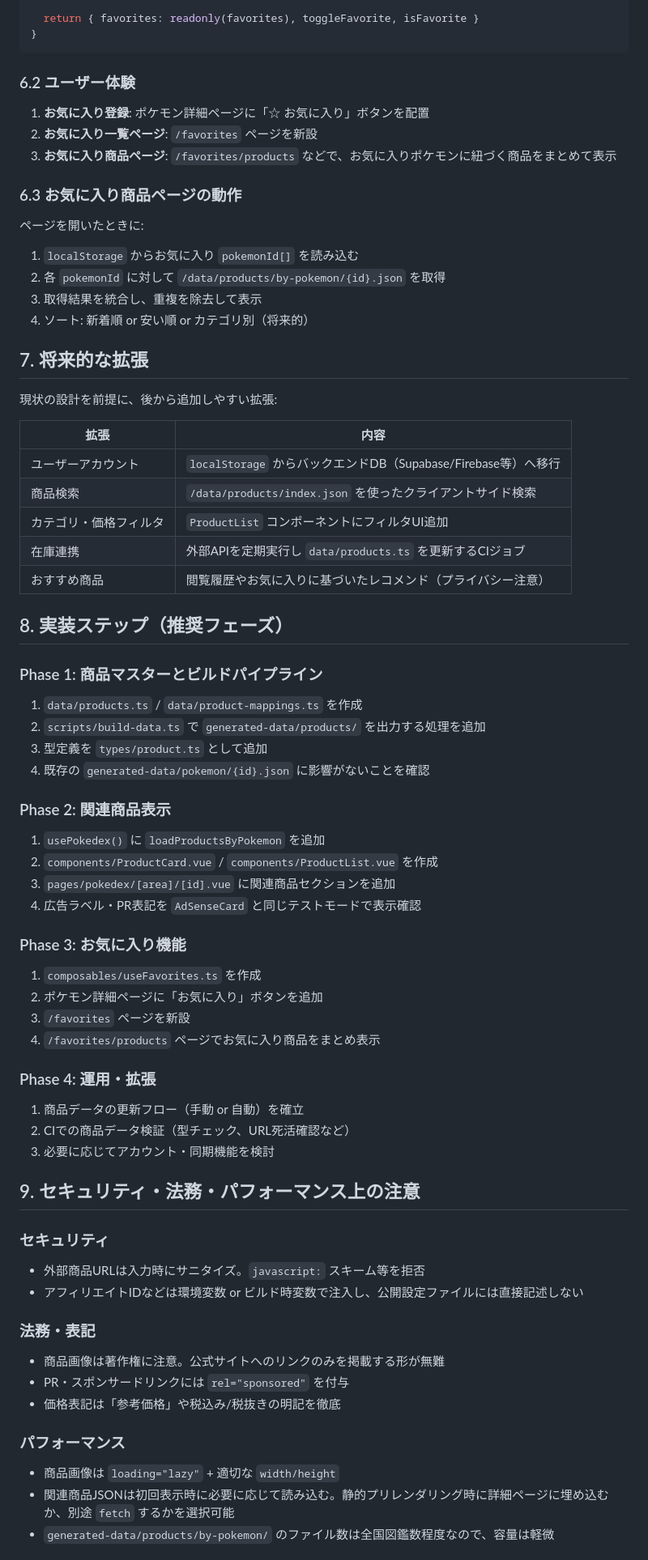
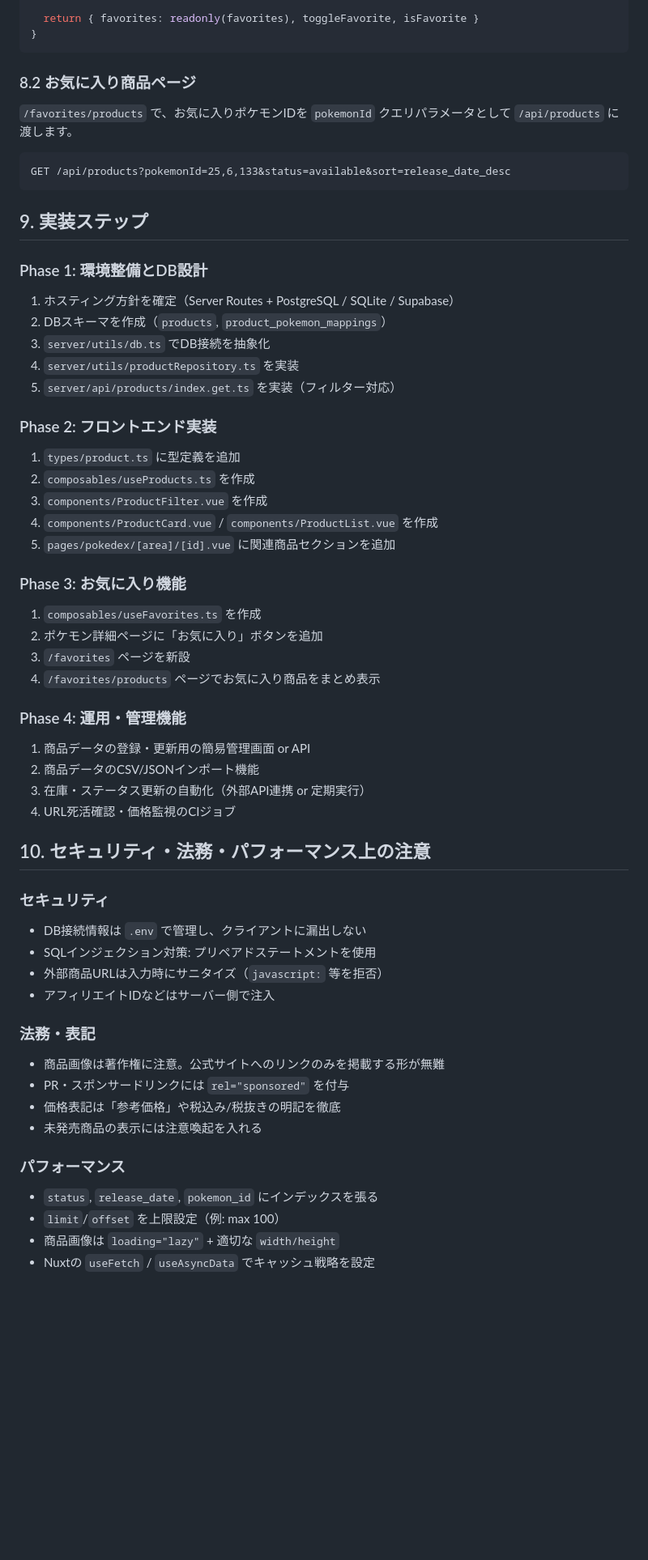
Before and after one commit to towakey/pokedex-online-v3, a Markdown page: docs/related-products-proposal.md, the part around one of its changes. Shown at 81% size. Rendered like a GitHub page; blank space fills up the shorter version.

````diff
--- a/docs/related-products-proposal.md
+++ b/docs/related-products-proposal.md
@@ -208,48 +352,31 @@ export function useFavorites() {
 }
 ```
 
-### 6.2 ユーザー体験
+### 8.2 お気に入り商品ページ
 
-1. **お気に入り登録**: ポケモン詳細ページに「☆ お気に入り」ボタンを配置
-2. **お気に入り一覧ページ**: `/favorites` ページを新設
-3. **お気に入り商品ページ**: `/favorites/products` などで、お気に入りポケモンに紐づく商品をまとめて表示
+`/favorites/products` で、お気に入りポケモンIDを `pokemonId` クエリパラメータとして `/api/products` に渡します。
 
-### 6.3 お気に入り商品ページの動作
+```http
+GET /api/products?pokemonId=25,6,133&status=available&sort=release_date_desc
+```
 
-ページを開いたときに:
+## 9. 実装ステップ
 
-1. `localStorage` からお気に入り `pokemonId[]` を読み込む
-2. 各 `pokemonId` に対して `/data/products/by-pokemon/{id}.json` を取得
-3. 取得結果を統合し、重複を除去して表示
-4. ソート: 新着順 or 安い順 or カテゴリ別（将来的）
+### Phase 1: 環境整備とDB設計
 
-## 7. 将来的な拡張
+1. ホスティング方針を確定（Server Routes + PostgreSQL / SQLite / Supabase）
+2. DBスキーマを作成（`products`, `product_pokemon_mappings`）
+3. `server/utils/db.ts` でDB接続を抽象化
+4. `server/utils/productRepository.ts` を実装
+5. `server/api/products/index.get.ts` を実装（フィルター対応）
 
-現状の設計を前提に、後から追加しやすい拡張:
+### Phase 2: フロントエンド実装
 
-| 拡張 | 内容 |
-|------|------|
-| ユーザーアカウント | `localStorage` からバックエンドDB（Supabase/Firebase等）へ移行 |
-| 商品検索 | `/data/products/index.json` を使ったクライアントサイド検索 |
-| カテゴリ・価格フィルタ | `ProductList` コンポーネントにフィルタUI追加 |
-| 在庫連携 | 外部APIを定期実行し `data/products.ts` を更新するCIジョブ |
-| おすすめ商品 | 閲覧履歴やお気に入りに基づいたレコメンド（プライバシー注意） |
-
-## 8. 実装ステップ（推奨フェーズ）
-
-### Phase 1: 商品マスターとビルドパイプライン
-
-1. `data/products.ts` / `data/product-mappings.ts` を作成
-2. `scripts/build-data.ts` で `generated-data/products/` を出力する処理を追加
-3. 型定義を `types/product.ts` として追加
-4. 既存の `generated-data/pokemon/{id}.json` に影響がないことを確認
-
-### Phase 2: 関連商品表示
-
-1. `usePokedex()` に `loadProductsByPokemon` を追加
-2. `components/ProductCard.vue` / `components/ProductList.vue` を作成
-3. `pages/pokedex/[area]/[id].vue` に関連商品セクションを追加
-4. 広告ラベル・PR表記を `AdSenseCard` と同じテストモードで表示確認
+1. `types/product.ts` に型定義を追加
+2. `composables/useProducts.ts` を作成
+3. `components/ProductFilter.vue` を作成
+4. `components/ProductCard.vue` / `components/ProductList.vue` を作成
+5. `pages/pokedex/[area]/[id].vue` に関連商品セクションを追加
 
 ### Phase 3: お気に入り機能
 
@@ -258,28 +385,33 @@ export function useFavorites() {
 3. `/favorites` ページを新設
 4. `/favorites/products` ページでお気に入り商品をまとめ表示
 
-### Phase 4: 運用・拡張
+### Phase 4: 運用・管理機能
 
-1. 商品データの更新フロー（手動 or 自動）を確立
-2. CIでの商品データ検証（型チェック、URL死活確認など）
-3. 必要に応じてアカウント・同期機能を検討
+1. 商品データの登録・更新用の簡易管理画面 or API
+2. 商品データのCSV/JSONインポート機能
+3. 在庫・ステータス更新の自動化（外部API連携 or 定期実行）
+4. URL死活確認・価格監視のCIジョブ
 
-## 9. セキュリティ・法務・パフォーマンス上の注意
+## 10. セキュリティ・法務・パフォーマンス上の注意
 
 ### セキュリティ
 
-- 外部商品URLは入力時にサニタイズ。`javascript:` スキーム等を拒否
-- アフィリエイトIDなどは環境変数 or ビルド時変数で注入し、公開設定ファイルには直接記述しない
+- DB接続情報は `.env` で管理し、クライアントに漏出しない
+- SQLインジェクション対策: プリペアドステートメントを使用
+- 外部商品URLは入力時にサニタイズ（`javascript:` 等を拒否）
+- アフィリエイトIDなどはサーバー側で注入
 
 ### 法務・表記
 
 - 商品画像は著作権に注意。公式サイトへのリンクのみを掲載する形が無難
 - PR・スポンサードリンクには `rel="sponsored"` を付与
 - 価格表記は「参考価格」や税込み/税抜きの明記を徹底
+- 未発売商品の表示には注意喚起を入れる
 
 ### パフォーマンス
 
+- `status`, `release_date`, `pokemon_id` にインデックスを張る
+- `limit`/`offset` を上限設定（例: max 100）
 - 商品画像は `loading="lazy"` + 適切な `width/height`
-- 関連商品JSONは初回表示時に必要に応じて読み込む。静的プリレンダリング時に詳細ページに埋め込むか、別途 `fetch` するかを選択可能
-- `generated-data/products/by-pokemon/` のファイル数は全国図鑑数程度なので、容量は軽微
+- Nuxtの `useFetch` / `useAsyncData` でキャッシュ戦略を設定
 
````
Also changed, not shown: other parts of docs/related-products-proposal.md (+288 -134 lines).
